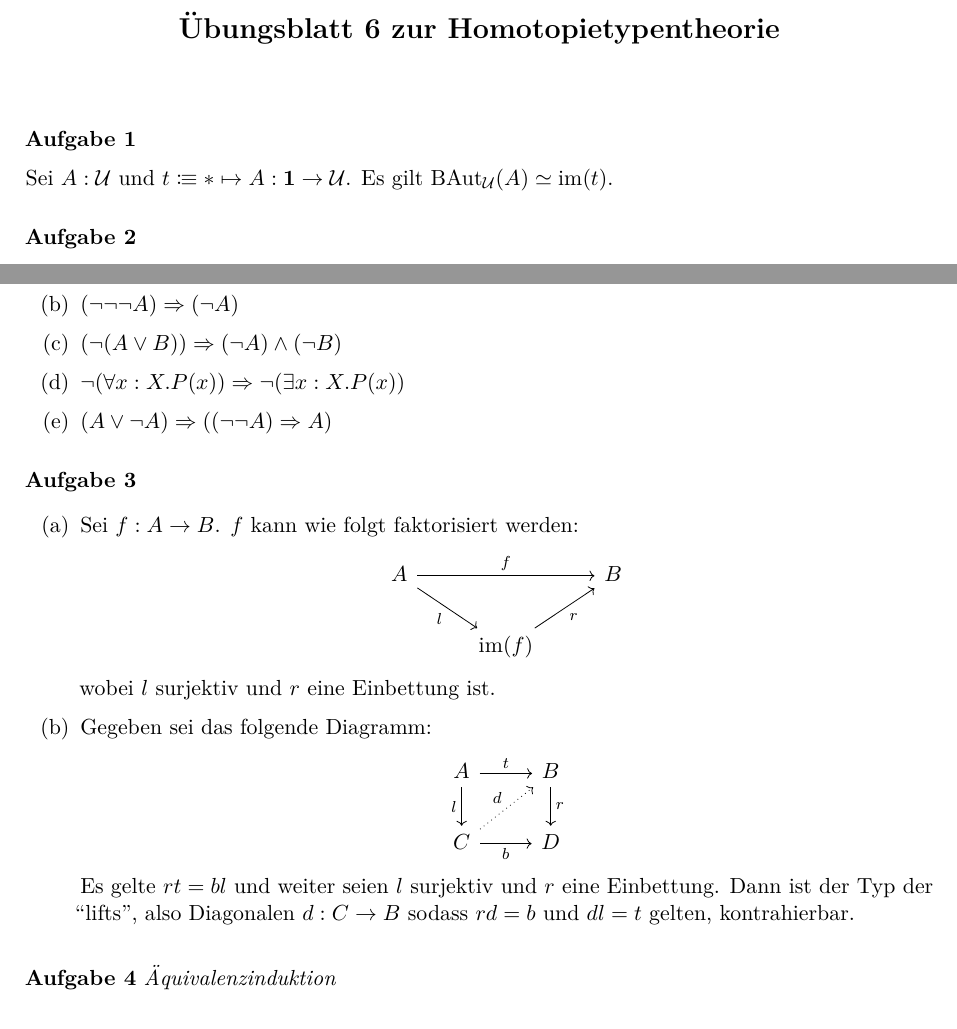
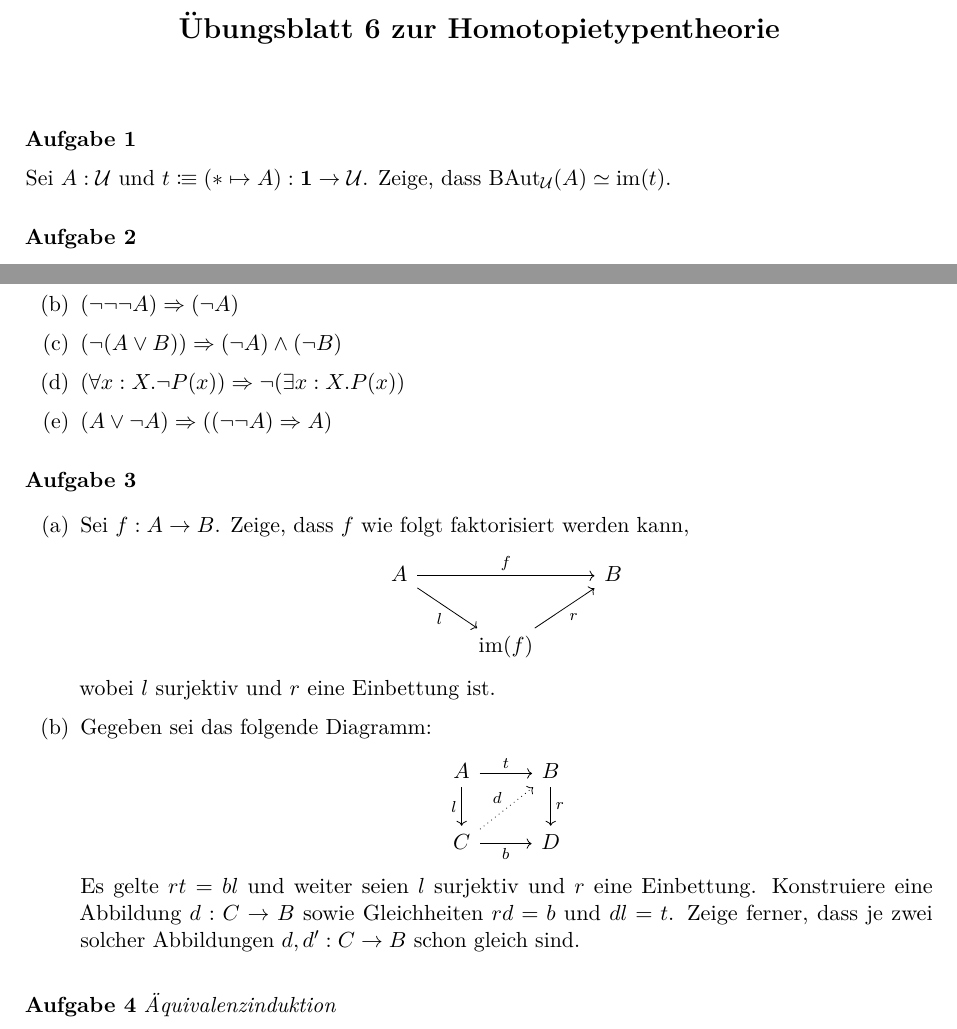
Before and after one commit to felixwellen/HoTT-WS-25-26, a LaTeX document (übung/blatt6.tex): two parts of the page, joined at a grey line, cut so that both start at the same text. Compiled offline with pdfLaTeX.

Commit message:
Anpassungen Blatt 6, Priorität von \neg

```diff
--- a/übung/blatt6.tex
+++ b/übung/blatt6.tex
@@ -9,8 +9,8 @@
 \blatt
 
 \aufgabe{}
-Sei $A:\mU$ und $t\colonequiv \ast\mapsto A: \eins\to \mU$.
-Es gilt $\BAut_\mU(A)\simeq \im(t)$.
+Sei $A:\mU$ und $t\colonequiv (\ast\mapsto A) : \eins\to\mU$.
+Zeige, dass $\BAut_\mU(A)\simeq \im(t)$.
 
 \aufgabe{}
 Seien $A,B:\Prop$ Aussagen und $P:X\to \Prop$ für beliebiges $X:\mU$. Zeige:
@@ -18,13 +18,13 @@ Seien $A,B:\Prop$ Aussagen und $P:X\to \Prop$ für beliebiges $X:\mU$. Zeige:
 \item $A\Rightarrow (\neg\neg A)$
 \item $(\neg\neg\neg A) \Rightarrow (\neg A)$
 \item $(\neg(A\vee B))\Rightarrow (\neg A) \wedge (\neg B)$
-\item $\neg(\forall x:X.P(x))\Rightarrow \neg(\exists x:X.P(x))$
+\item $(\forall x:X.\neg P(x))\Rightarrow \neg(\exists x:X.P(x))$
 \item $(A\vee \neg A)\Rightarrow ((\neg\neg A) \Rightarrow A)$
 \end{enumerate}
 
 \aufgabe{}
   \begin{enumerate}[(a)]
-  \item Sei $f:A\to B$. $f$ kann wie folgt faktorisiert werden:
+  \item Sei $f:A\to B$. Zeige, dass $f$ wie folgt faktorisiert werden kann,
   \begin{center}
     \begin{tikzcd}
       A\ar[dr,"l",swap]\ar[rr,"f"] & & B \\
@@ -40,8 +40,8 @@ Seien $A,B:\Prop$ Aussagen und $P:X\to \Prop$ für beliebiges $X:\mU$. Zeige:
     \end{tikzcd}
   \end{center}
   Es gelte $rt=bl$ und weiter seien $l$ surjektiv und $r$ eine Einbettung.
-  Dann ist der Typ der ``lifts'', also Diagonalen $d:C\to B$ sodass $rd=b$ und $dl=t$ gelten,
-  kontrahierbar.
+  Konstruiere eine Abbildung \(d : C \to B\) sowie Gleichheiten \(rd=b\) und \(dl = t\).
+  Zeige ferner, dass je zwei solcher Abbildungen \(d,d' : C \to B\) schon gleich sind.
 \end{enumerate}
 
 \aufgabe{Äquivalenzinduktion}
```
Also changed, not shown: skript/appendix.tex (+2 -1 lines), skript/homotopietypentheorie.tex (+2 -2 lines).
